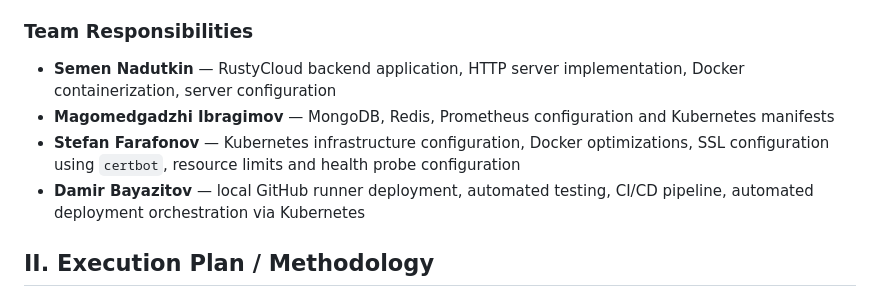
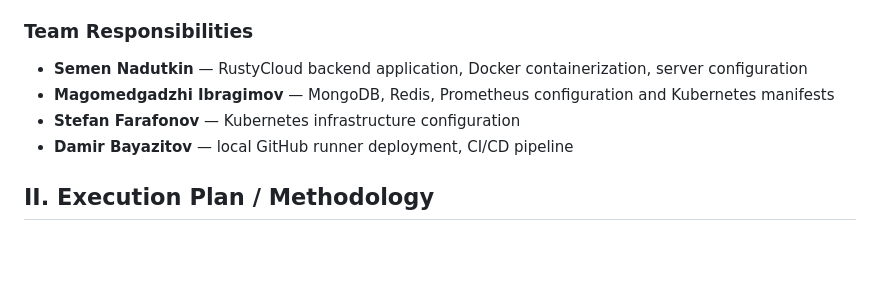
Before and after one commit to SNA-S26/RustyCloud, a Markdown page: README.md, the part around the change. GitHub-like rendering; blank space fills up the shorter version.

Commit message:
docs: Fix invalid/vague responsibilities

```diff
--- a/README.md
+++ b/README.md
@@ -14,10 +14,10 @@ The project focuses on:
 
 ### Team Responsibilities
 
-* **Semen Nadutkin** — RustyCloud backend application, HTTP server implementation, Docker containerization, server configuration
+* **Semen Nadutkin** — RustyCloud backend application, Docker containerization, server configuration
 * **Magomedgadzhi Ibragimov** — MongoDB, Redis, Prometheus configuration and Kubernetes manifests
-* **Stefan Farafonov** — Kubernetes infrastructure configuration, Docker optimizations, SSL configuration using `certbot`, resource limits and health probe configuration
-* **Damir Bayazitov** — local GitHub runner deployment, automated testing, CI/CD pipeline, automated deployment orchestration via Kubernetes
+* **Stefan Farafonov** — Kubernetes infrastructure configuration
+* **Damir Bayazitov** — local GitHub runner deployment, CI/CD pipeline
 
 ## II. Execution Plan / Methodology
 
```
